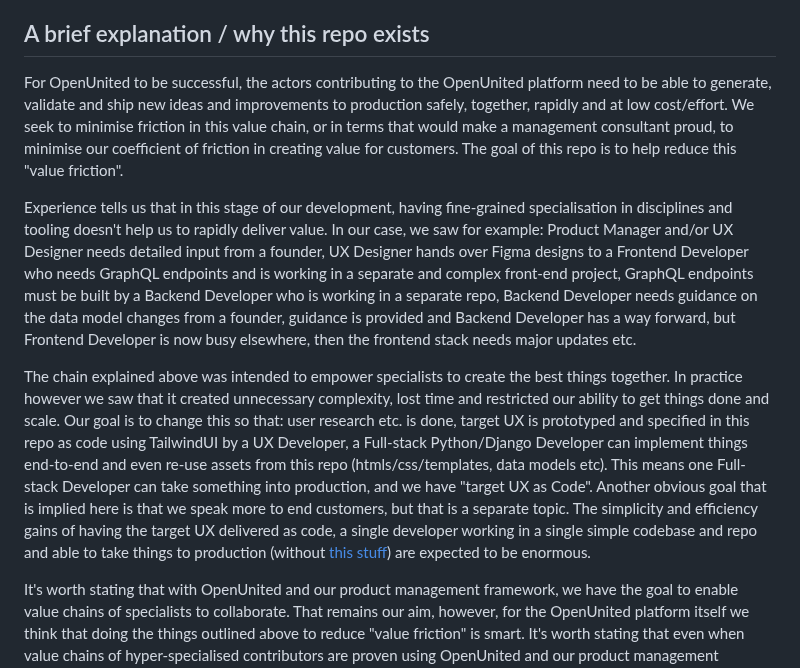
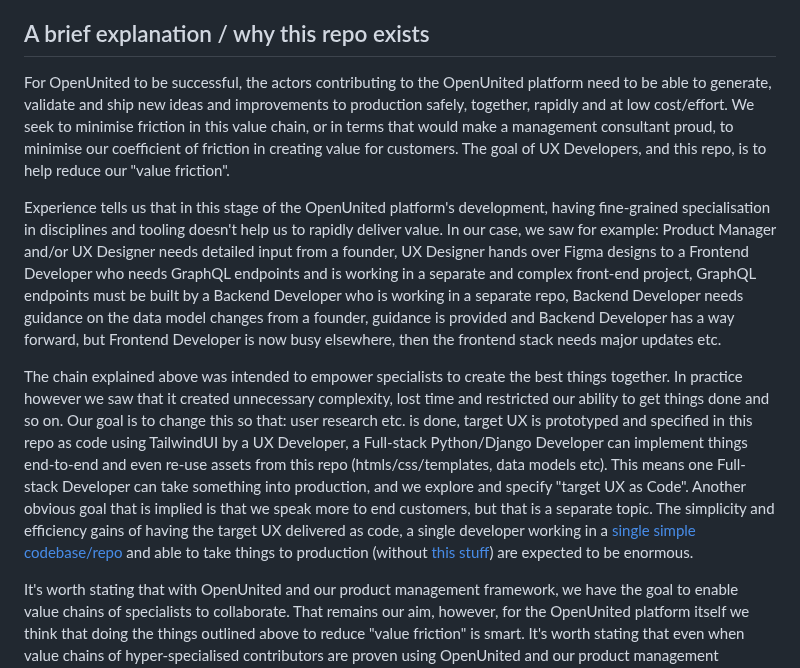
Before and after one commit to OpenUnited/ux-prototype, a Markdown page: README.md, the part around the change. Drawn GitHub-style.

```diff
--- a/README.md
+++ b/README.md
@@ -4,11 +4,11 @@ TL;DR: we decided to discontinue using Figma for UX/UI prototyping and specifica
 
 ## A brief explanation / why this repo exists
 
-For OpenUnited to be successful, the actors contributing to the OpenUnited platform need to be able to generate, validate and ship new ideas and improvements to production safely, together, rapidly and at low cost/effort. We seek to minimise friction in this value chain, or in terms that would make a management consultant proud, to minimise our coefficient of friction in creating value for customers. The goal of this repo is to help reduce this "value friction".
+For OpenUnited to be successful, the actors contributing to the OpenUnited platform need to be able to generate, validate and ship new ideas and improvements to production safely, together, rapidly and at low cost/effort. We seek to minimise friction in this value chain, or in terms that would make a management consultant proud, to minimise our coefficient of friction in creating value for customers. The goal of UX Developers, and this repo, is to help reduce our "value friction".
 
-Experience tells us that in this stage of our development, having fine-grained specialisation in disciplines and tooling doesn't help us to rapidly deliver value. In our case, we saw for example: Product Manager and/or UX Designer needs detailed input from a founder, UX Designer hands over Figma designs to a Frontend Developer who needs GraphQL endpoints and is working in a separate and complex front-end project, GraphQL endpoints must be built by a Backend Developer who is working in a separate repo, Backend Developer needs guidance on the data model changes from a founder, guidance is provided and Backend Developer has a way forward, but Frontend Developer is now busy elsewhere, then the frontend stack needs major updates etc.
+Experience tells us that in this stage of the OpenUnited platform's development, having fine-grained specialisation in disciplines and tooling doesn't help us to rapidly deliver value. In our case, we saw for example: Product Manager and/or UX Designer needs detailed input from a founder, UX Designer hands over Figma designs to a Frontend Developer who needs GraphQL endpoints and is working in a separate and complex front-end project, GraphQL endpoints must be built by a Backend Developer who is working in a separate repo, Backend Developer needs guidance on the data model changes from a founder, guidance is provided and Backend Developer has a way forward, but Frontend Developer is now busy elsewhere, then the frontend stack needs major updates etc.
 
-The chain explained above was intended to empower specialists to create the best things together. In practice however we saw that it created unnecessary complexity, lost time and restricted our ability to get things done and scale. Our goal is to change this so that: user research etc. is done, target UX is prototyped and specified in this repo as code using TailwindUI by a UX Developer, a Full-stack Python/Django Developer can implement things end-to-end and even re-use assets from this repo (htmls/css/templates, data models etc). This means one Full-stack Developer can take something into production, and we have "target UX as Code". Another obvious goal that is implied here is that we speak more to end customers, but that is a separate topic. The simplicity and efficiency gains of having the target UX delivered as code, a single developer working in a single simple codebase and repo and able to take things to production (without [this stuff](https://www.youtube.com/watch?v=Uo3cL4nrGOk)) are expected to be enormous.
+The chain explained above was intended to empower specialists to create the best things together. In practice however we saw that it created unnecessary complexity, lost time and restricted our ability to get things done and so on. Our goal is to change this so that: user research etc. is done, target UX is prototyped and specified in this repo as code using TailwindUI by a UX Developer, a Full-stack Python/Django Developer can implement things end-to-end and even re-use assets from this repo (htmls/css/templates, data models etc). This means one Full-stack Developer can take something into production, and we explore and specify "target UX as Code". Another obvious goal that is implied is that we speak more to end customers, but that is a separate topic. The simplicity and efficiency gains of having the target UX delivered as code, a single developer working in a [single simple codebase/repo](https://github.com/OpenUnited/platform) and able to take things to production (without [this stuff](https://www.youtube.com/watch?v=Uo3cL4nrGOk)) are expected to be enormous.
 
 It's worth stating that with OpenUnited and our product management framework, we have the goal to enable value chains of specialists to collaborate. That remains our aim, however, for the OpenUnited platform itself we think that doing the things outlined above to reduce "value friction" is smart. It's worth stating that even when value chains of hyper-specialised contributors are proven using OpenUnited and our product management framework, we intend to keep working with the model of UX Designers for our own platform.
 
```
